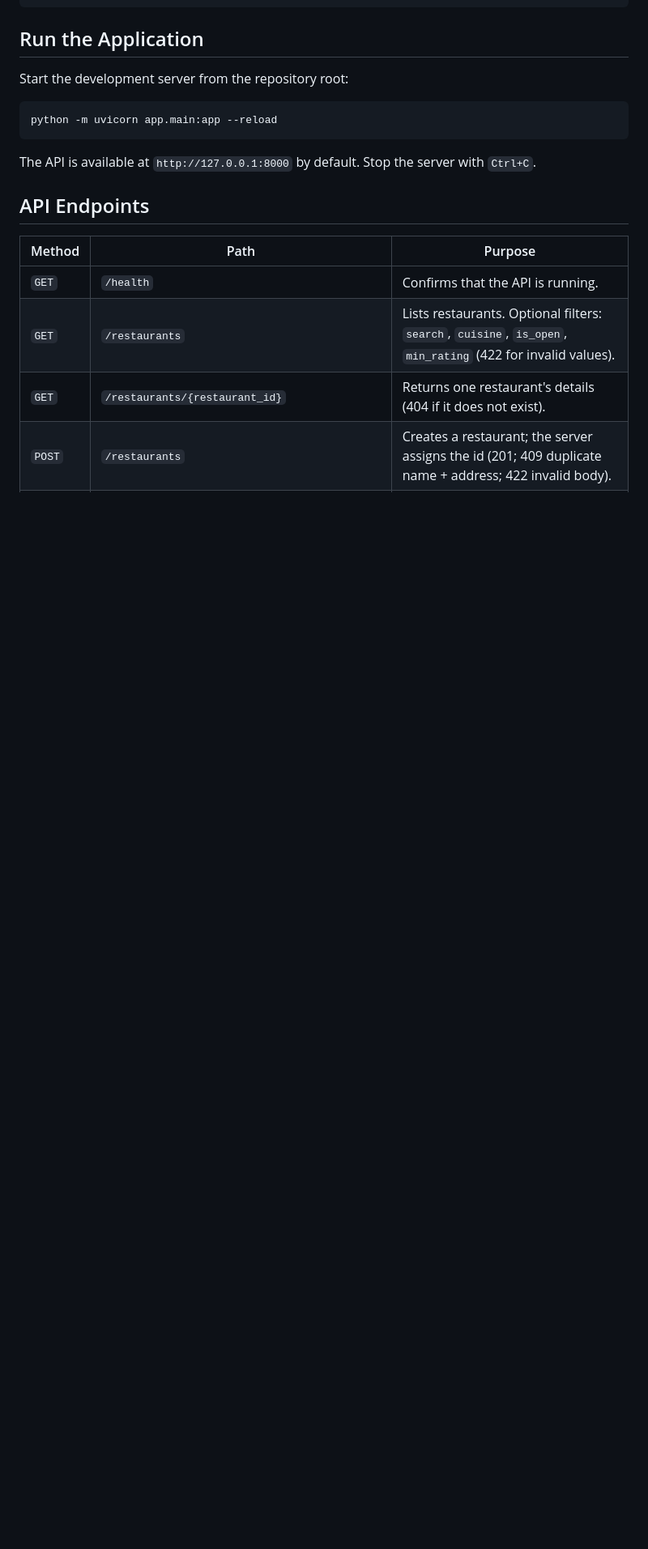
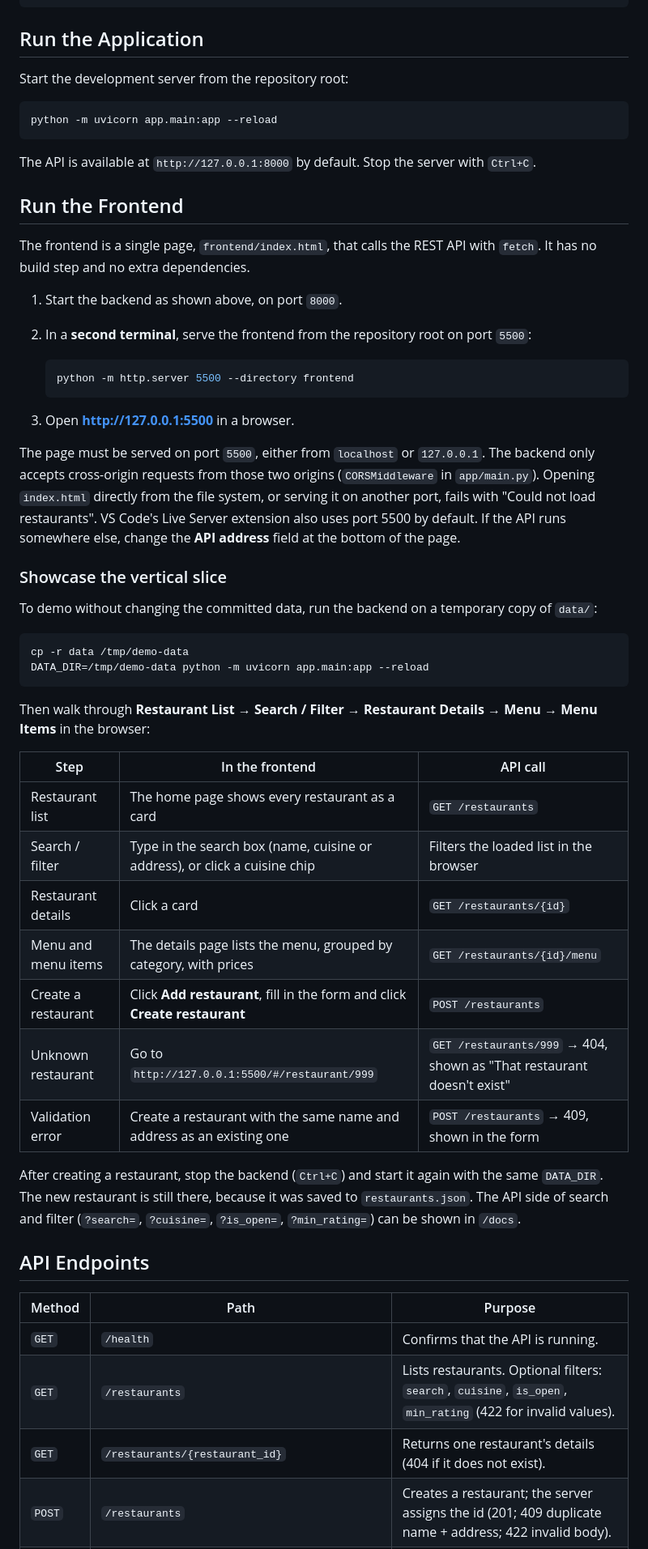
Before and after one commit to frankwilz/Food-delivery-app, a Markdown page: README.md, the part around one of its changes. Shown at 81% size. Rendered like a GitHub page; blank space fills up the shorter version.

````diff
--- a/README.md
+++ b/README.md
@@ -53,6 +53,44 @@ python -m uvicorn app.main:app --reload
 ```
 
 The API is available at `http://127.0.0.1:8000` by default. Stop the server with `Ctrl+C`.
+
+## Run the Frontend
+
+The frontend is a single page, `frontend/index.html`, that calls the REST API with `fetch`. It has no build step and no extra dependencies.
+
+1. Start the backend as shown above, on port `8000`.
+2. In a **second terminal**, serve the frontend from the repository root on port `5500`:
+
+   ```bash
+   python -m http.server 5500 --directory frontend
+   ```
+
+3. Open **http://127.0.0.1:5500** in a browser.
+
+The page must be served on port `5500`, either from `localhost` or `127.0.0.1`. The backend only accepts cross-origin requests from those two origins (`CORSMiddleware` in `app/main.py`). Opening `index.html` directly from the file system, or serving it on another port, fails with "Could not load restaurants". VS Code's Live Server extension also uses port 5500 by default. If the API runs somewhere else, change the **API address** field at the bottom of the page.
+
+### Showcase the vertical slice
+
+To demo without changing the committed data, run the backend on a temporary copy of `data/`:
+
+```bash
+cp -r data /tmp/demo-data
+DATA_DIR=/tmp/demo-data python -m uvicorn app.main:app --reload
+```
+
+Then walk through **Restaurant List → Search / Filter → Restaurant Details → Menu → Menu Items** in the browser:
+
+| Step | In the frontend | API call |
+| --- | --- | --- |
+| Restaurant list | The home page shows every restaurant as a card | `GET /restaurants` |
+| Search / filter | Type in the search box (name, cuisine or address), or click a cuisine chip | Filters the loaded list in the browser |
+| Restaurant details | Click a card | `GET /restaurants/{id}` |
+| Menu and menu items | The details page lists the menu, grouped by category, with prices | `GET /restaurants/{id}/menu` |
+| Create a restaurant | Click **Add restaurant**, fill in the form and click **Create restaurant** | `POST /restaurants` |
+| Unknown restaurant | Go to `http://127.0.0.1:5500/#/restaurant/999` | `GET /restaurants/999` → 404, shown as "That restaurant doesn't exist" |
+| Validation error | Create a restaurant with the same name and address as an existing one | `POST /restaurants` → 409, shown in the form |
+
+After creating a restaurant, stop the backend (`Ctrl+C`) and start it again with the same `DATA_DIR`. The new restaurant is still there, because it was saved to `restaurants.json`. The API side of search and filter (`?search=`, `?cuisine=`, `?is_open=`, `?min_rating=`) can be shown in `/docs`.
 
 ## API Endpoints
 
````
Also changed, not shown: other parts of README.md (+18 -11 lines), scrum/sprint-planning-m1.md (added, +172 -0 lines).
